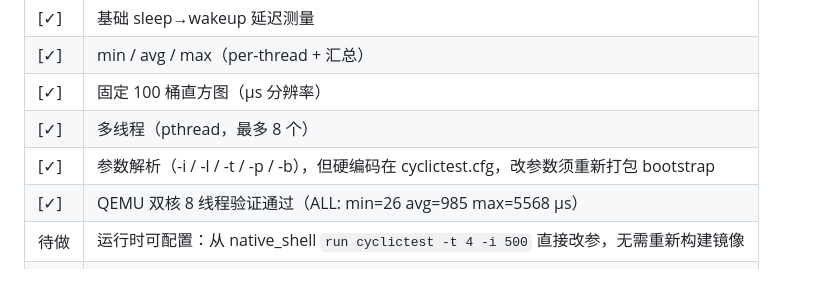
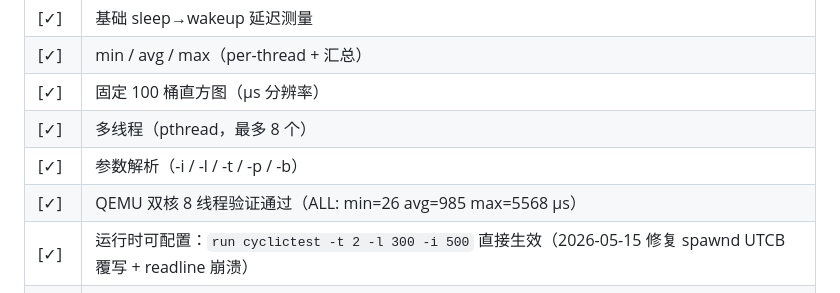
Before and after one commit to jasonleecode/TuringOS, a Markdown page: docs/todo.md, the part around the change. GitHub-like rendering.

```diff
--- a/docs/todo.md
+++ b/docs/todo.md
@@ -275,9 +275,9 @@ QEMU virt（-smp 2）SMP 验证通过：CPU1 线程由 L4Re scheduler affinity
 | [✓] | min / avg / max（per-thread + 汇总） |
 | [✓] | 固定 100 桶直方图（µs 分辨率） |
 | [✓] | 多线程（pthread，最多 8 个） |
-| [✓] | 参数解析（-i / -l / -t / -p / -b），但硬编码在 cyclictest.cfg，改参数须重新打包 bootstrap |
+| [✓] | 参数解析（-i / -l / -t / -p / -b） |
 | [✓] | QEMU 双核 8 线程验证通过（ALL: min=26 avg=985 max=5568 µs） |
-| 待做 | 运行时可配置：从 native_shell `run cyclictest -t 4 -i 500` 直接改参，无需重新构建镜像 |
+| [✓] | 运行时可配置：`run cyclictest -t 2 -l 300 -i 500` 直接生效（2026-05-15 修复 spawnd UTCB 覆写 + readline 崩溃） |
 | 待做 | 纳秒精度（`l4_kip_clock_ns()` 已可用，直接替换） |
 | 待做 | CPU 亲和性（`-a` 绑核，消除过度订阅干扰） |
 | 待做 | 百分位统计（p99 / p99.9，比 max 更有工程意义） |
```
Also changed, not shown: docs/benchmark-plan.md (+5 -4 lines).
